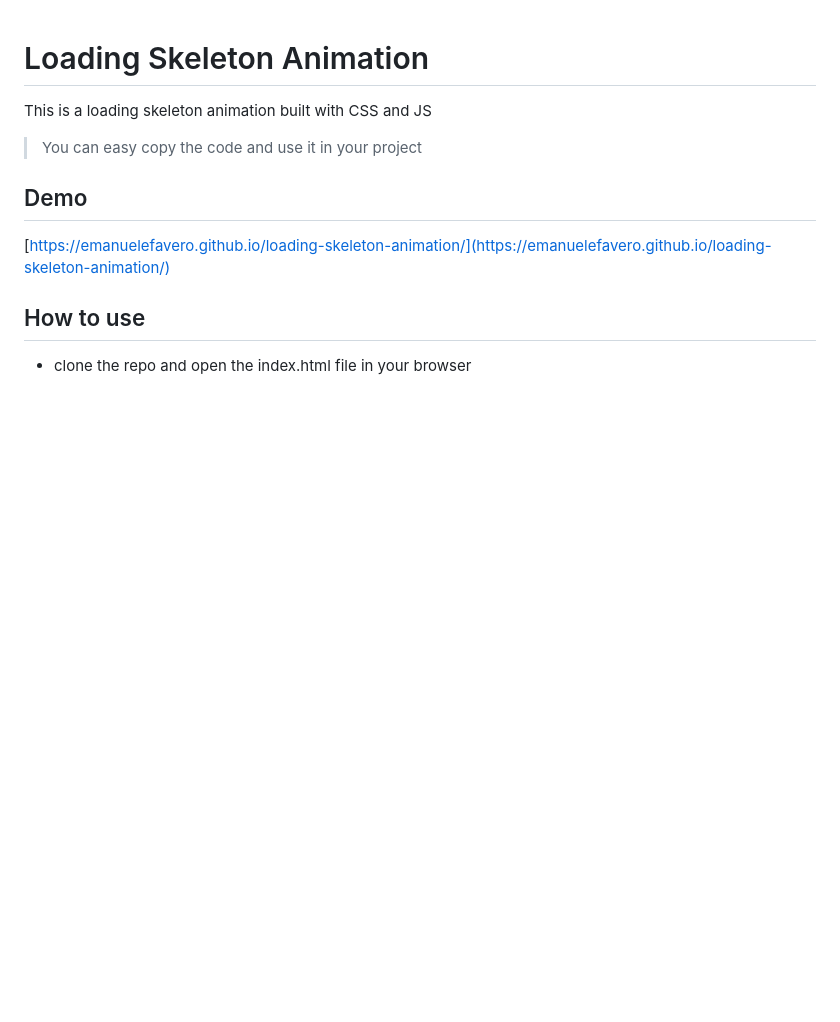
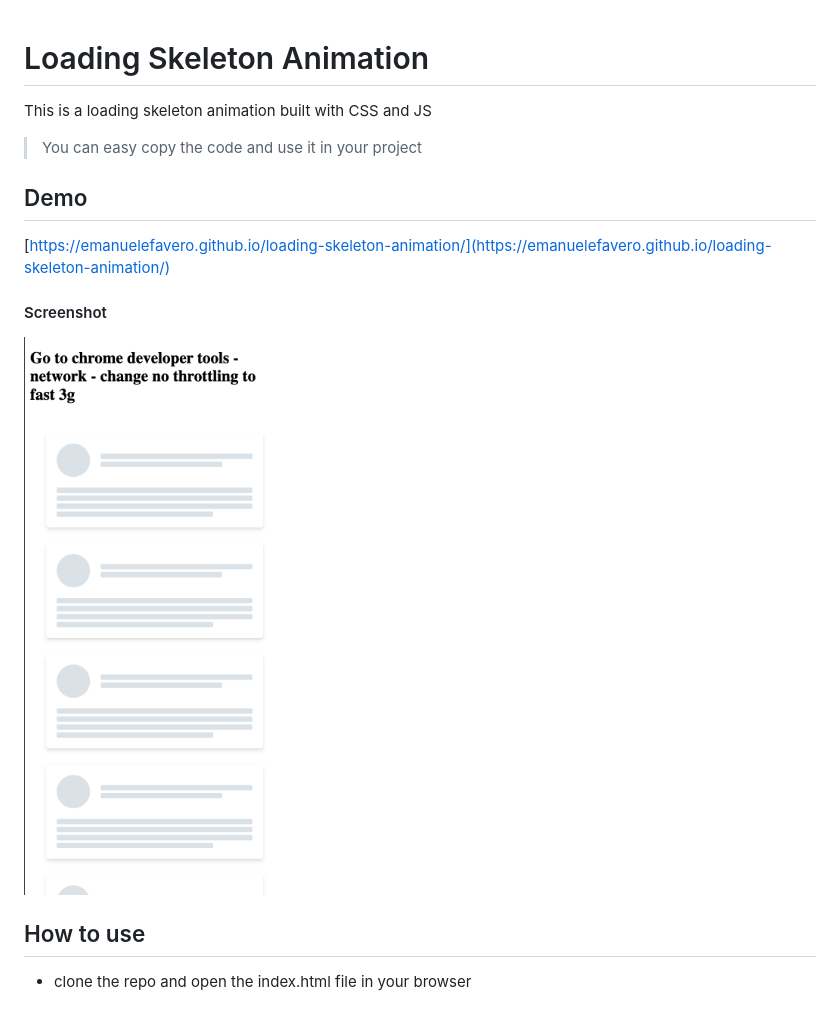
Before and after one commit to emanuelefavero/loading-skeleton-animation, a Markdown page: README.md, the part around the change. Rendered like a GitHub page; pictures changed too: screenshot.png (added); blank space fills up the shorter version.

Commit message:
add screenshot

```diff
--- a/README.md
+++ b/README.md
@@ -8,6 +8,10 @@ This is a loading skeleton animation built with CSS and JS
 
 [https://emanuelefavero.github.io/loading-skeleton-animation/](https://emanuelefavero.github.io/loading-skeleton-animation/)
 
+#### Screenshot
+
+<img src="screenshot.png" alt="screenshot" width="300">
+
 ## How to use
 
 - clone the repo and open the index.html file in your browser
```
